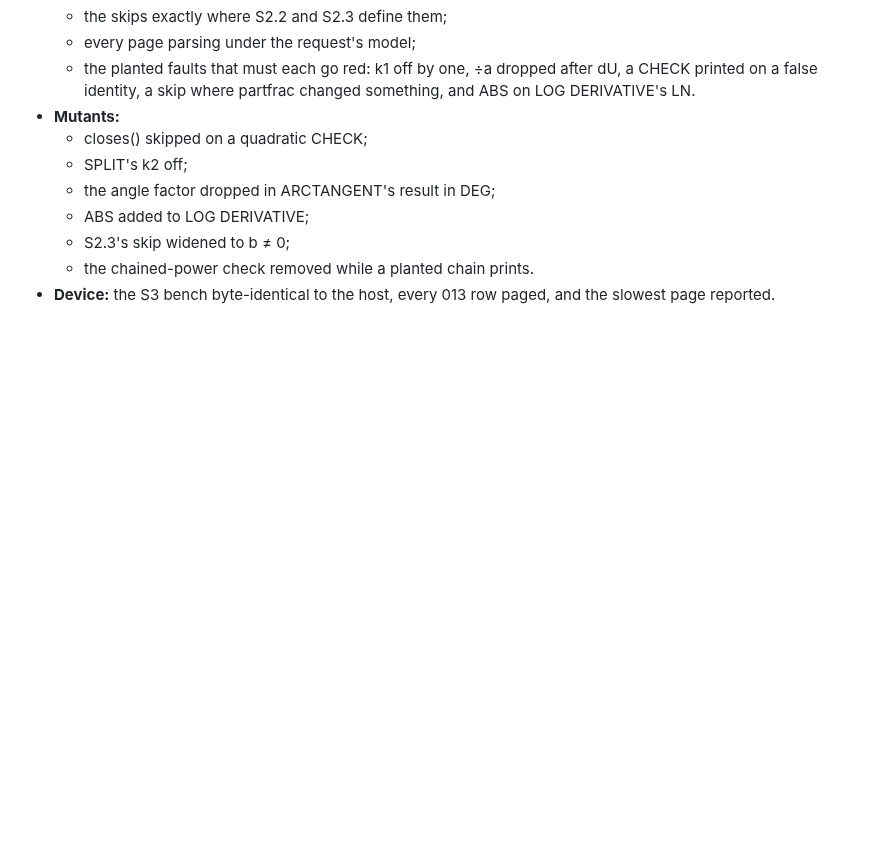
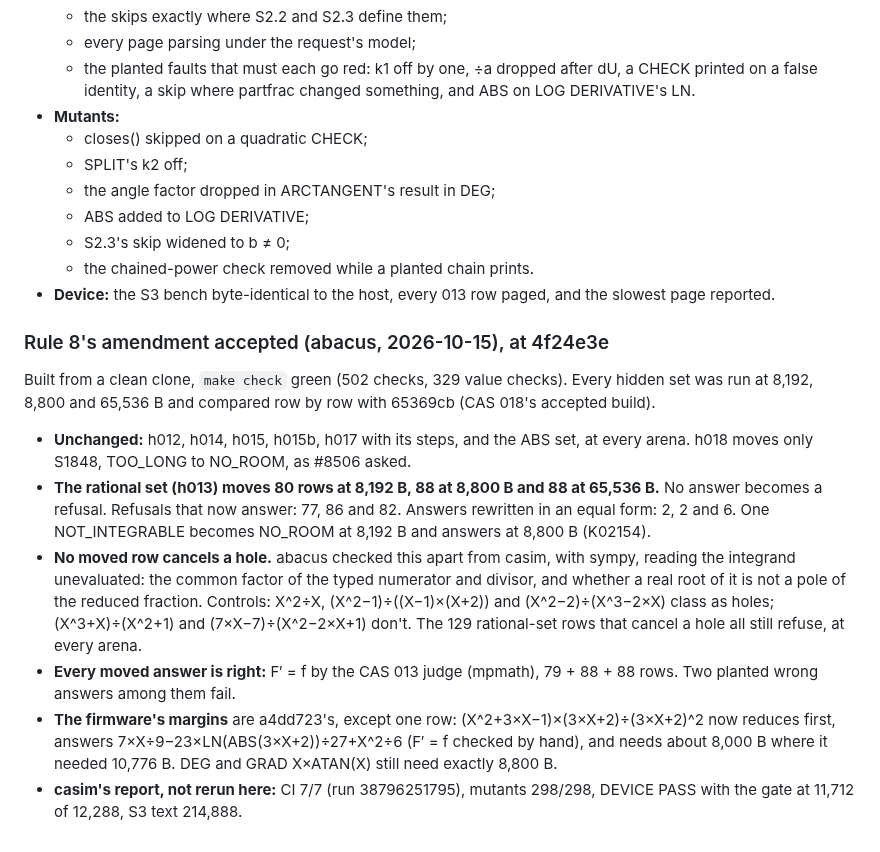
Before and after one commit to cpuchip/casimir, a Markdown page: work/013-rational-integrals.md, the part around the change. Drawn GitHub-style; blank space fills up the shorter version.

Commit message:
CAS 013 rule 8's amendment accepted at 4f24e3e (abacus): 88 rational-set rows answer, none cancels a hole, every answer F'=f, nothing else moves
Co-Authored-By: Claude <noreply@anthropic.com>

```diff
--- a/work/013-rational-integrals.md
+++ b/work/013-rational-integrals.md
@@ -227,3 +227,24 @@ The root is at depth 0. Each part sits one level below the line that introduces
   - S2.3's skip widened to b ≠ 0;
   - the chained-power check removed while a planted chain prints.
 - **Device:** the S3 bench byte-identical to the host, every 013 row paged, and the slowest page reported.
+
+### Rule 8's amendment accepted (abacus, 2026-10-15), at 4f24e3e
+
+Built from a clean clone, `make check` green (502 checks, 329 value checks). Every hidden set was run at 8,192, 8,800 and
+65,536 B and compared row by row with 65369cb (CAS 018's accepted build).
+- **Unchanged:** h012, h014, h015, h015b, h017 with its steps, and the ABS set, at every arena. h018 moves only S1848,
+  TOO_LONG to NO_ROOM, as #8506 asked.
+- **The rational set (h013) moves 80 rows at 8,192 B, 88 at 8,800 B and 88 at 65,536 B.** No answer becomes a
+  refusal. Refusals that now answer: 77, 86 and 82. Answers rewritten in an equal form: 2, 2 and 6. One NOT_INTEGRABLE
+  becomes NO_ROOM at 8,192 B and answers at 8,800 B (K02154).
+- **No moved row cancels a hole.** abacus checked this apart from casim, with sympy, reading the integrand unevaluated:
+  the common factor of the typed numerator and divisor, and whether a real root of it is not a pole of the reduced
+  fraction. Controls: X^2÷X, (X^2−1)÷((X−1)×(X+2)) and (X^2−2)÷(X^3−2×X) class as holes; (X^3+X)÷(X^2+1) and
+  (7×X−7)÷(X^2−2×X+1) don't. The 129 rational-set rows that cancel a hole all still refuse, at every arena.
+- **Every moved answer is right:** F′ = f by the CAS 013 judge (mpmath), 79 + 88 + 88 rows. Two planted wrong answers
+  among them fail.
+- **The firmware's margins** are a4dd723's, except one row: (X^2+3×X−1)×(3×X+2)÷(3×X+2)^2 now reduces first, answers
+  7×X÷9−23×LN(ABS(3×X+2))÷27+X^2÷6 (F′ = f checked by hand), and needs about 8,000 B where it needed 10,776 B. DEG and
+  GRAD X×ATAN(X) still need exactly 8,800 B.
+- **casim's report, not rerun here:** CI 7/7 (run 38796251795), mutants 298/298, DEVICE PASS with the gate at 11,712
+  of 12,288, S3 text 214,888.
```
